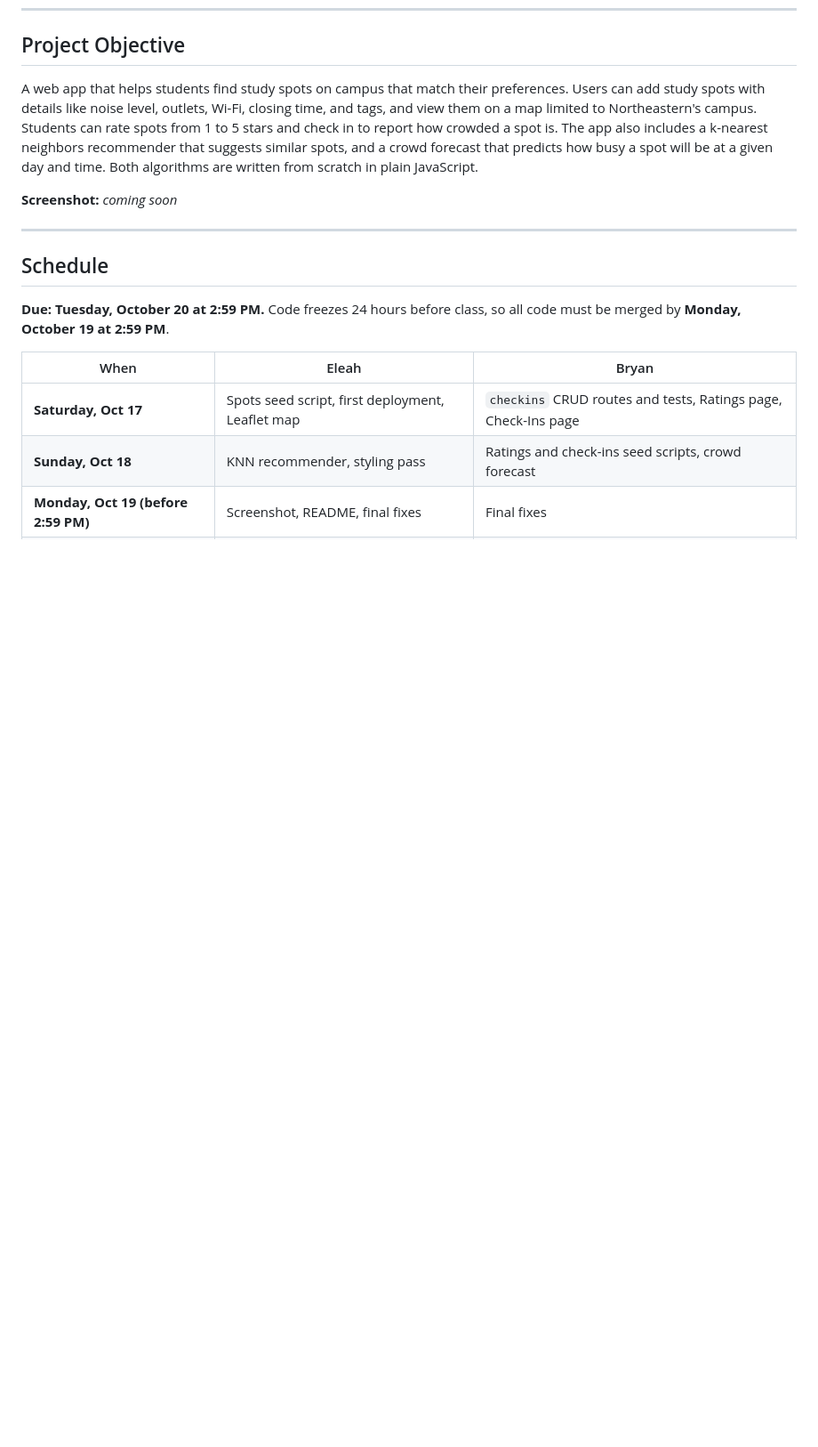
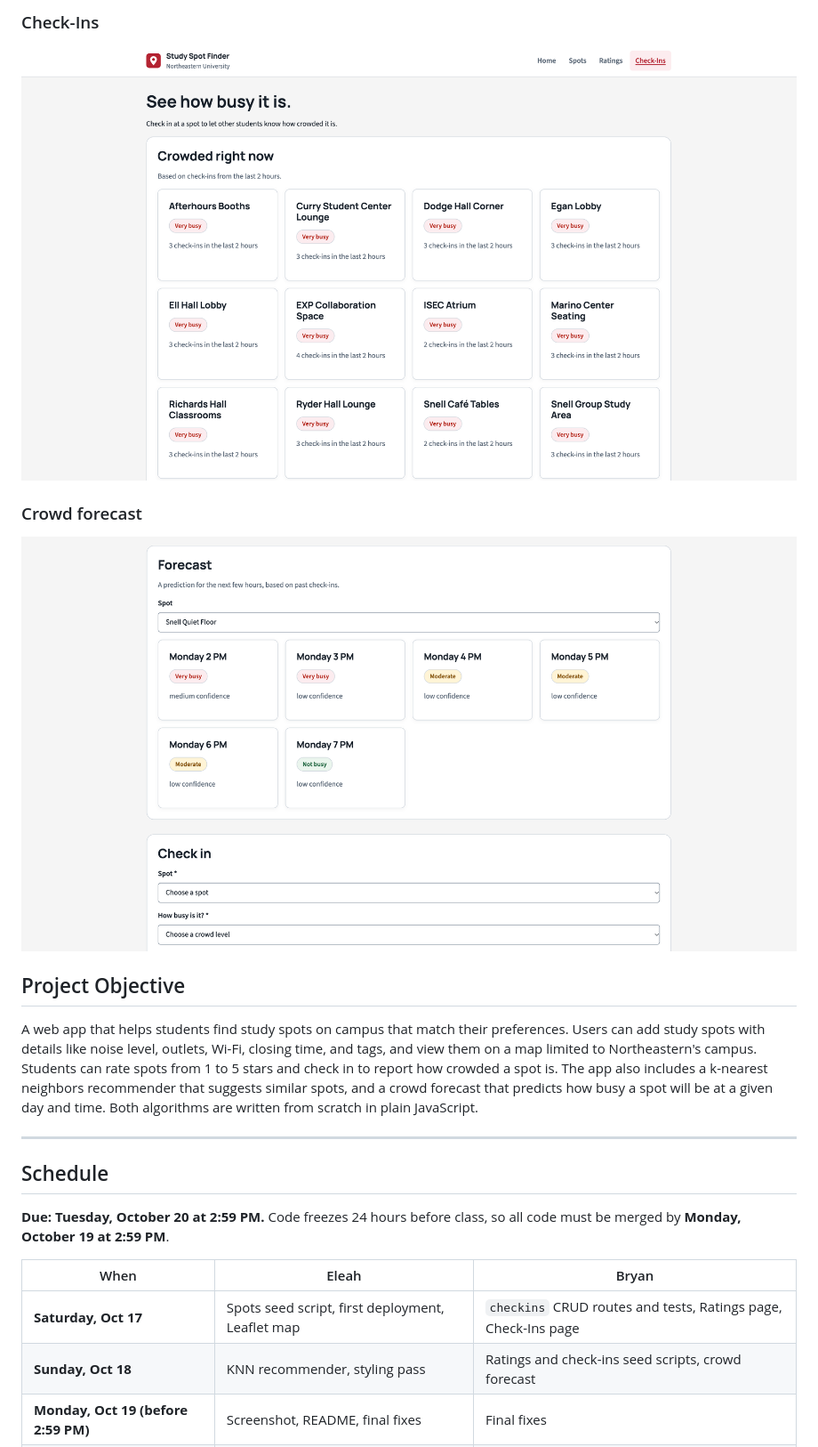
Before and after one commit to BryanSJamesDev/study-spot-finder, a Markdown page: README.md, the part around the change printed below. Shown: that part at 89% size. Rendered like a GitHub page; pictures changed too: docs/images/screenshot-checkins.png (added), docs/images/screenshot-forecast.png (added); blank space fills up the shorter version.

Commit message:
added screenshots to the readme

```diff
--- a/README.md
+++ b/README.md
@@ -15,8 +29,14 @@ Find study spots on Northeastern's campus that match how you study.
+### Check-Ins
+
+![Check-ins page with the check-in form and crowded right now](docs/images/screenshot-checkins.png)
+
+### Crowd forecast
+
+![Crowd forecast cards for the next 6 hours](docs/images/screenshot-forecast.png)
+
 ## Project Objective
 
 A web app that helps students find study spots on campus that match their preferences. Users can add study spots with details like noise level, outlets, Wi-Fi, closing time, and tags, and view them on a map limited to Northeastern's campus. Students can rate spots from 1 to 5 stars and check in to report how crowded a spot is. The app also includes a k-nearest neighbors recommender that suggests similar spots, and a crowd forecast that predicts how busy a spot will be at a given day and time. Both algorithms are written from scratch in plain JavaScript.
-
-**Screenshot:** _coming soon_
 
 ---
 
```
Also changed, not shown: other parts of README.md (+14 -0 lines), docs/images/screenshot-ratings.png (added), 2 other files.
